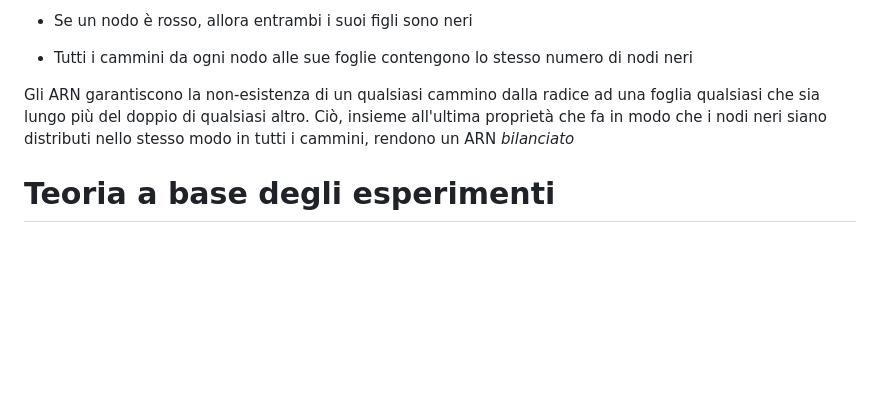
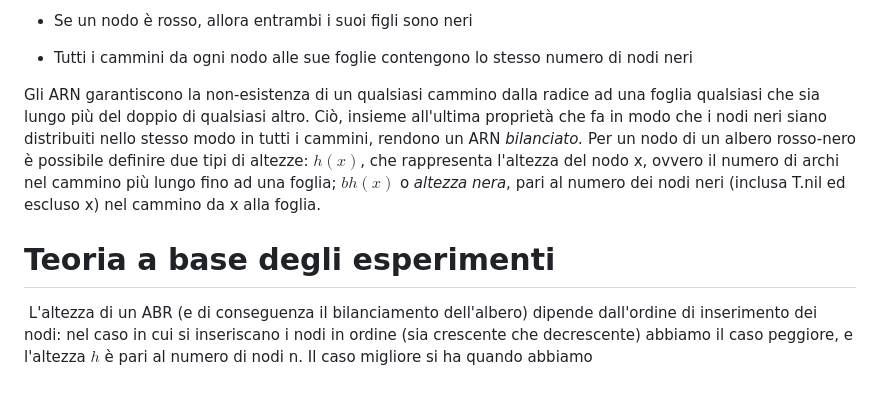
Before and after one commit to ltocca/BST_vs_RBT, a Markdown page: rel/relazione.md, the part around the change. Drawn GitHub-style; blank space fills up the shorter version.

Commit message:
update relazione

```diff
--- a/rel/relazione.md
+++ b/rel/relazione.md
@@ -40,6 +40,9 @@ In un albero rosso-nero sono soddisfatte le seguenti proprietà:
 
 - Tutti i cammini da ogni nodo alle sue foglie contengono lo stesso numero di nodi neri
 
-Gli ARN garantiscono la non-esistenza di un qualsiasi cammino dalla radice ad una foglia qualsiasi che sia lungo più del doppio di qualsiasi altro. Ciò, insieme all'ultima proprietà che fa in modo che i nodi neri siano distributi nello stesso modo in tutti i cammini, rendono un ARN *bilanciato*
+Gli ARN garantiscono la non-esistenza di un qualsiasi cammino dalla radice ad una foglia qualsiasi che sia lungo più del doppio di qualsiasi altro. Ciò, insieme all'ultima proprietà che fa in modo che i nodi neri siano distribuiti nello stesso modo in tutti i cammini, rendono un ARN *bilanciato.*
+Per un nodo di un albero rosso-nero è possibile definire due tipi di altezze: $h(x)$, che rappresenta l'altezza del nodo x, ovvero il numero di archi nel cammino più lungo fino ad una foglia; $bh(x)$ o *altezza nera*, pari al numero dei nodi neri (inclusa T.nil ed escluso x) nel cammino da x alla foglia.
 
 # Teoria a base degli esperimenti
+
+   L'altezza di un ABR (e di conseguenza il bilanciamento dell'albero) dipende dall'ordine di inserimento dei nodi: nel caso in cui si inseriscano i nodi in ordine (sia crescente che decrescente) abbiamo il caso peggiore, e l'altezza $h$ è pari al numero di nodi n. Il caso migliore si ha quando abbiamo
```
